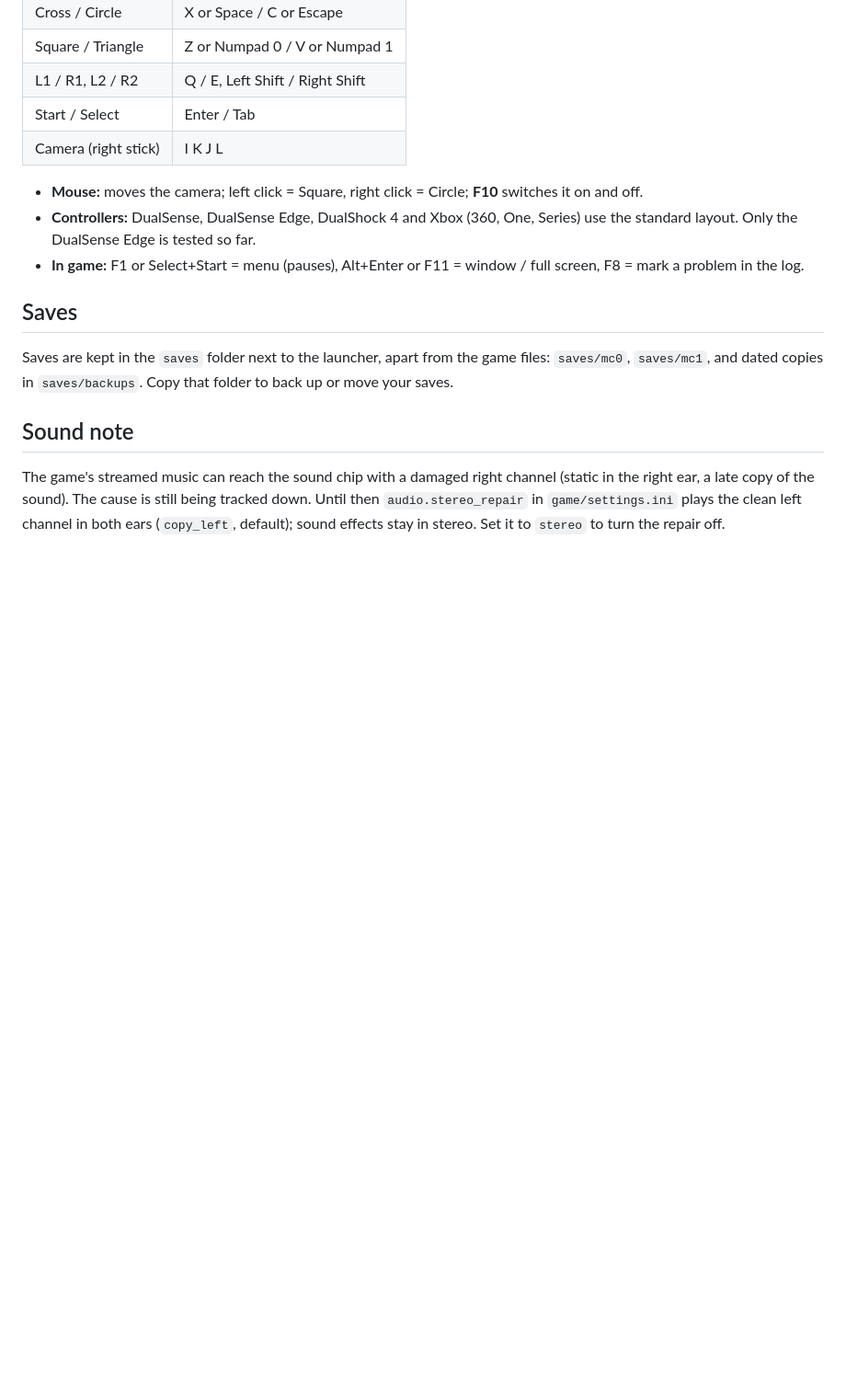
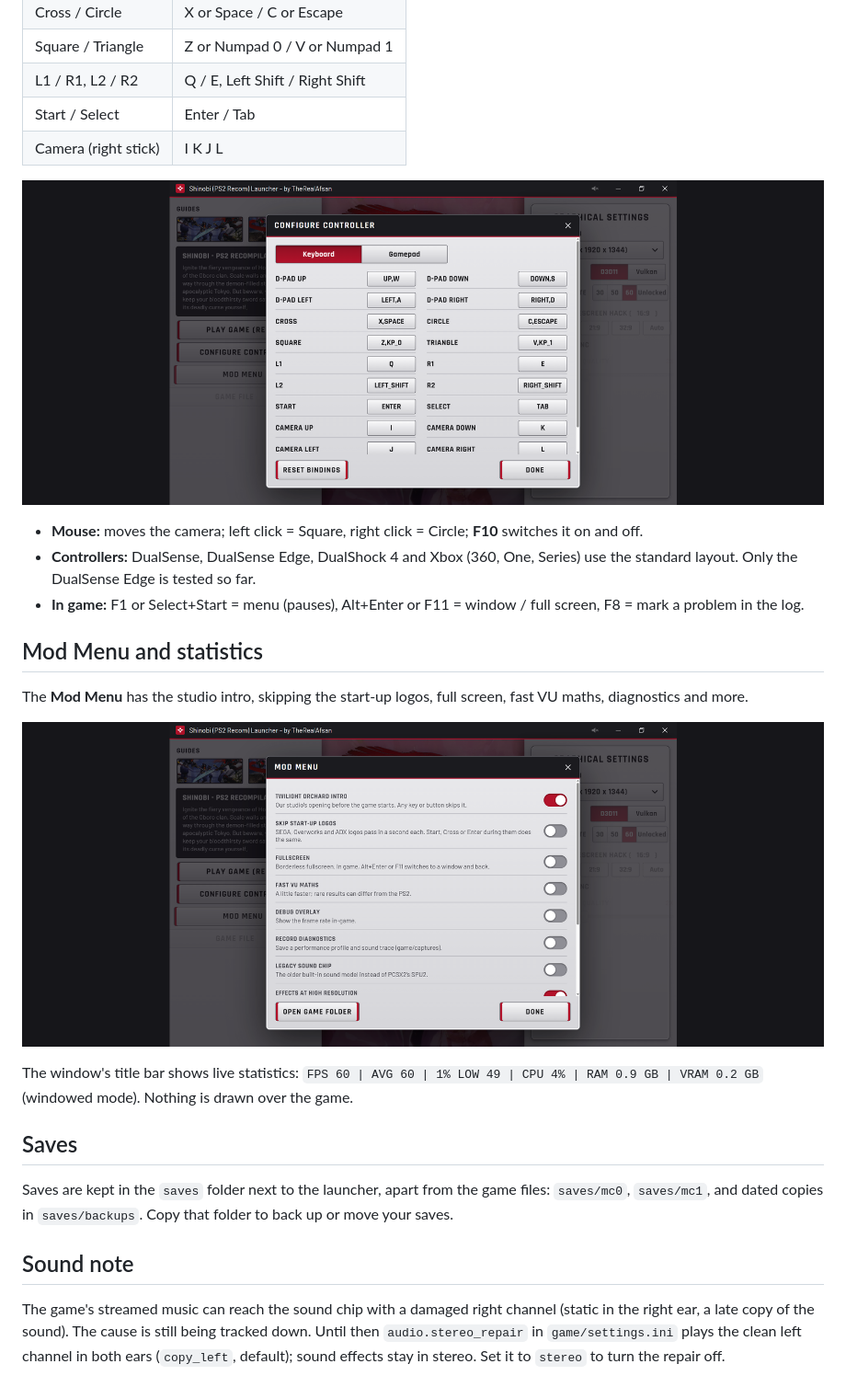
Before and after one commit to TheRealAfsan/Shinobi-PS2-Recomp, a Markdown page: README.md, the part around one of its changes. Shown at 92% size. Rendered like a GitHub page; pictures changed too: docs/screenshots/controller.png (added), docs/screenshots/mod-menu.png (added); blank space fills up the shorter version.

Commit message:
README: screenshots of the launcher, Game File, controller and Mod Menu, and the title-bar statistics

```diff
--- a/README.md
+++ b/README.md
@@ -57,9 +61,19 @@ Everything can be changed in **Configure Controller** (and the in-game menu, F1)
 | Start / Select | Enter / Tab |
 | Camera (right stick) | I K J L |
 
+![Configure Controller: every button can be changed, including the four camera keys](docs/screenshots/controller.png)
+
 - **Mouse:** moves the camera; left click = Square, right click = Circle; **F10** switches it on and off.
 - **Controllers:** DualSense, DualSense Edge, DualShock 4 and Xbox (360, One, Series) use the standard layout. Only the DualSense Edge is tested so far.
 - **In game:** F1 or Select+Start = menu (pauses), Alt+Enter or F11 = window / full screen, F8 = mark a problem in the log.
+
+## Mod Menu and statistics
+
+The **Mod Menu** has the studio intro, skipping the start-up logos, full screen, fast VU maths, diagnostics and more.
+
+![The Mod Menu](docs/screenshots/mod-menu.png)
+
+The window's title bar shows live statistics: `FPS 60 | AVG 60 | 1% LOW 49 | CPU 4% | RAM 0.9 GB | VRAM 0.2 GB` (windowed mode). Nothing is drawn over the game.
 
 ## Saves
 
```
Also changed, not shown: other parts of README.md (+4 -0 lines), docs/screenshots/game-file.png (added), docs/screenshots/launcher.png (added).
